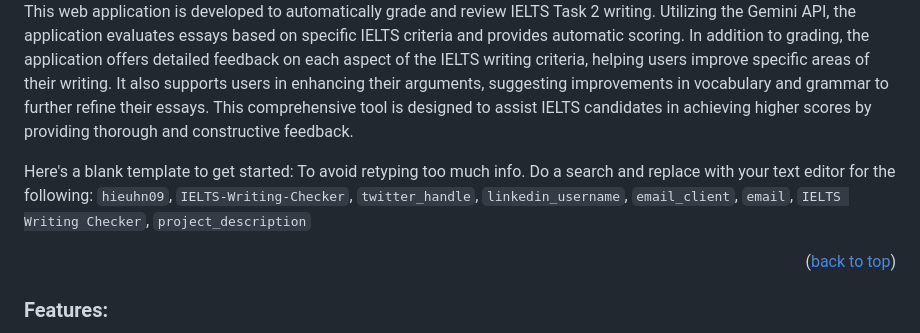
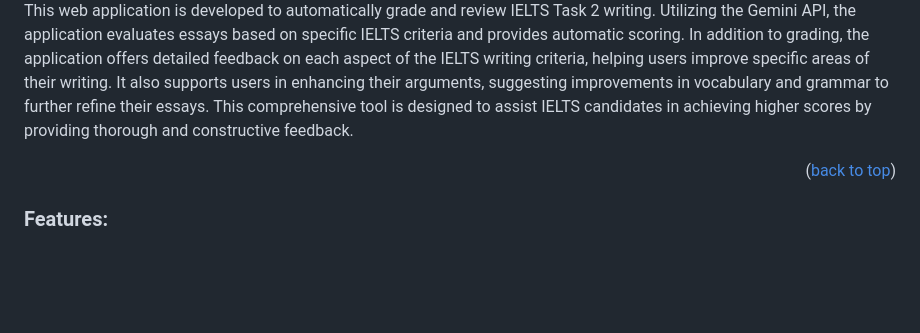
Before and after one commit to hieuhn09/IELTS-Writing-Checker, a Markdown page: README.md, the part around the change. GitHub-like rendering; blank space fills up the shorter version.

```diff
--- a/README.md
+++ b/README.md
@@ -79,8 +79,6 @@
 <img src="Images/Screenshot.png" alt="Logo">
 
 This web application is developed to automatically grade and review IELTS Task 2 writing. Utilizing the Gemini API, the application evaluates essays based on specific IELTS criteria and provides automatic scoring. In addition to grading, the application offers detailed feedback on each aspect of the IELTS writing criteria, helping users improve specific areas of their writing. It also supports users in enhancing their arguments, suggesting improvements in vocabulary and grammar to further refine their essays. This comprehensive tool is designed to assist IELTS candidates in achieving higher scores by providing thorough and constructive feedback.
-
-Here's a blank template to get started: To avoid retyping too much info. Do a search and replace with your text editor for the following: `hieuhn09`, `IELTS-Writing-Checker`, `twitter_handle`, `linkedin_username`, `email_client`, `email`, `IELTS Writing Checker`, `project_description`
 
 <p align="right">(<a href="#readme-top">back to top</a>)</p>
 
```
